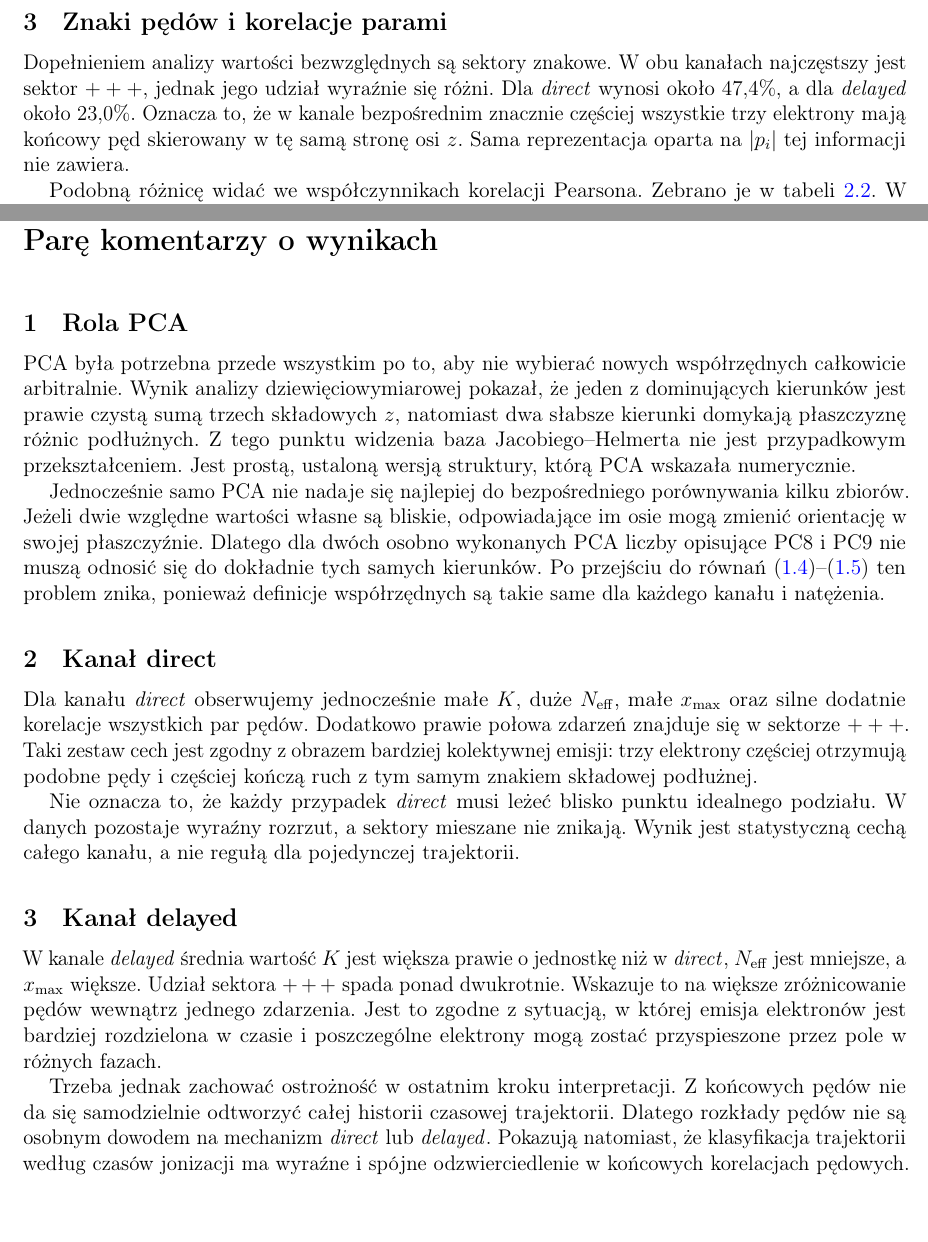
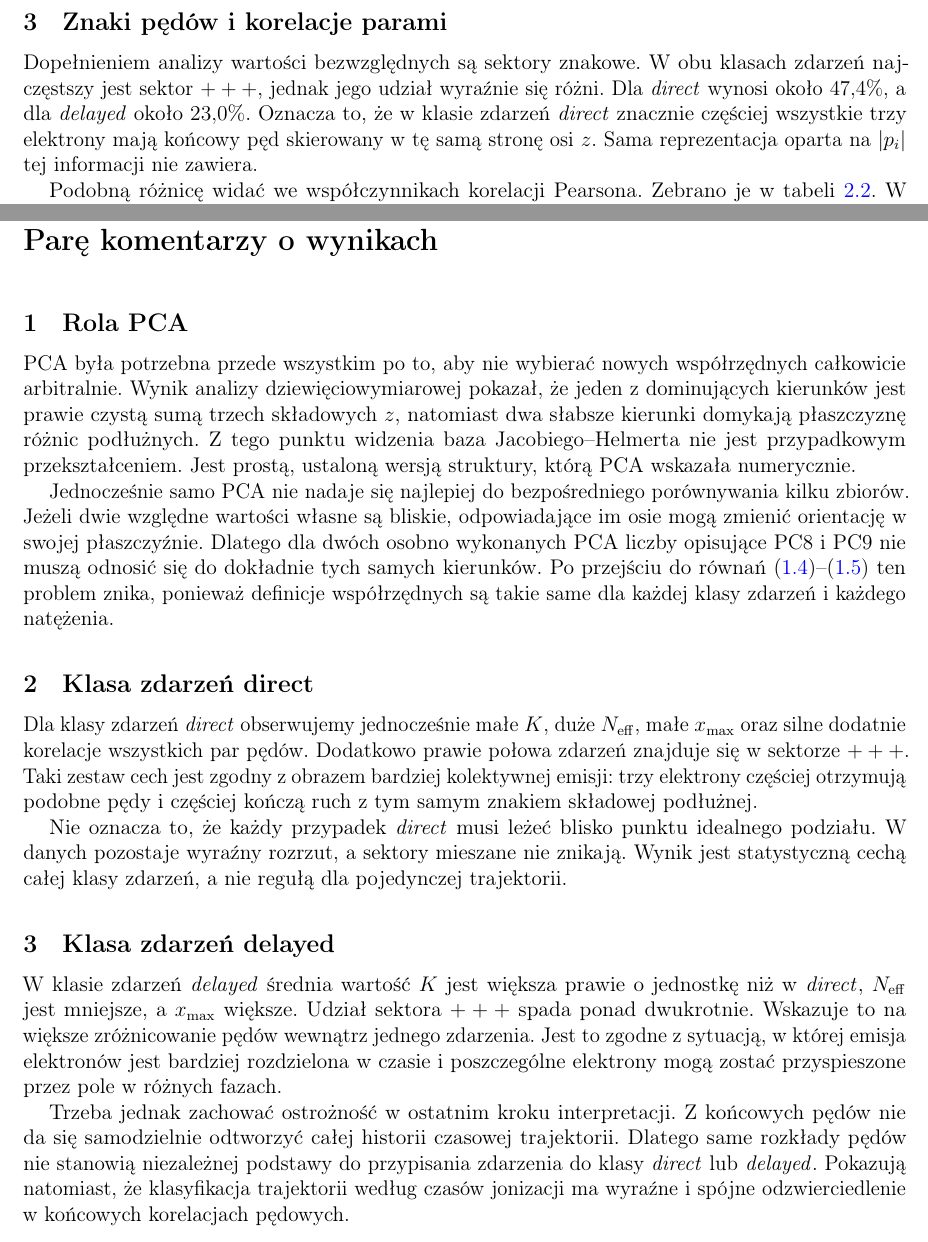
Before and after one commit to karina-nepravskaya/praca-licencjacka, a LaTeX thesis (main_maciej.tex): two parts of pages 8 and 9 of 12, joined at a grey line, cut so that both start at the same text. Compiled offline with pdfLaTeX.

Commit message:
Use event-class terminology for direct and delayed

```diff
--- a/main_maciej.tex
+++ b/main_maciej.tex
@@ -321,9 +321,9 @@ Warto zwrócić uwagę, że $K$ i $N_{\mathrm{eff}}$ nie są tym samym. Wielkoś
 
 \section{Znaki pędów i korelacje parami}
 
-Dopełnieniem analizy wartości bezwzględnych są sektory znakowe. W obu kanałach najczęstszy jest sektor $+++$, jednak jego udział wyraźnie się różni. Dla \direct{} wynosi około $47{,}4\%$, a dla \delayed{} około $23{,}0\%$. Oznacza to, że w kanale bezpośrednim znacznie częściej wszystkie trzy elektrony mają końcowy pęd skierowany w tę samą stronę osi $z$. Sama reprezentacja oparta na $|p_i|$ tej informacji nie zawiera.
+Dopełnieniem analizy wartości bezwzględnych są sektory znakowe. W obu klasach zdarzeń najczęstszy jest sektor $+++$, jednak jego udział wyraźnie się różni. Dla \direct{} wynosi około $47{,}4\%$, a dla \delayed{} około $23{,}0\%$. Oznacza to, że w klasie zdarzeń \direct{} znacznie częściej wszystkie trzy elektrony mają końcowy pęd skierowany w tę samą stronę osi $z$. Sama reprezentacja oparta na $|p_i|$ tej informacji nie zawiera.
 
-Podobną różnicę widać we współczynnikach korelacji Pearsona. Zebrano je w tabeli~\ref{tab:corr}. W kanale \direct{} wszystkie trzy korelacje są silnie dodatnie. W \delayed{} korelacja pomiędzy elektronami 2 i 3 jest znacznie słabsza, a pozostałe dwie mają wartości umiarkowane.
+Podobną różnicę widać we współczynnikach korelacji Pearsona. Zebrano je w tabeli~\ref{tab:corr}. W klasie zdarzeń \direct{} wszystkie trzy korelacje są silnie dodatnie. W \delayed{} korelacja pomiędzy elektronami 2 i 3 jest znacznie słabsza, a pozostałe dwie mają wartości umiarkowane.
 
 \begin{table}[htbp]
 \centering
@@ -347,19 +347,19 @@ Współczynnik Pearsona jest tutaj tylko wielkością pomocniczą. Nie opisuje p
 
 PCA była potrzebna przede wszystkim po to, aby nie wybierać nowych współrzędnych całkowicie arbitralnie. Wynik analizy dziewięciowymiarowej pokazał, że jeden z dominujących kierunków jest prawie czystą sumą trzech składowych $z$, natomiast dwa słabsze kierunki domykają płaszczyznę różnic podłużnych. Z tego punktu widzenia baza Jacobiego--Helmerta nie jest przypadkowym przekształceniem. Jest prostą, ustaloną wersją struktury, którą PCA wskazała numerycznie.
 
-Jednocześnie samo PCA nie nadaje się najlepiej do bezpośredniego porównywania kilku zbiorów. Jeżeli dwie względne wartości własne są bliskie, odpowiadające im osie mogą zmienić orientację w swojej płaszczyźnie. Dlatego dla dwóch osobno wykonanych PCA liczby opisujące PC8 i PC9 nie muszą odnosić się do dokładnie tych samych kierunków. Po przejściu do równań~\eqref{eq:Q}--\eqref{eq:xi} ten problem znika, ponieważ definicje współrzędnych są takie same dla każdego kanału i natężenia.
+Jednocześnie samo PCA nie nadaje się najlepiej do bezpośredniego porównywania kilku zbiorów. Jeżeli dwie względne wartości własne są bliskie, odpowiadające im osie mogą zmienić orientację w swojej płaszczyźnie. Dlatego dla dwóch osobno wykonanych PCA liczby opisujące PC8 i PC9 nie muszą odnosić się do dokładnie tych samych kierunków. Po przejściu do równań~\eqref{eq:Q}--\eqref{eq:xi} ten problem znika, ponieważ definicje współrzędnych są takie same dla każdej klasy zdarzeń i każdego natężenia.
 
-\section{Kanał direct}
+\section{Klasa zdarzeń direct}
 
-Dla kanału \direct{} obserwujemy jednocześnie małe $K$, duże $N_{\mathrm{eff}}$, małe $x_{\max}$ oraz silne dodatnie korelacje wszystkich par pędów. Dodatkowo prawie połowa zdarzeń znajduje się w sektorze $+++$. Taki zestaw cech jest zgodny z obrazem bardziej kolektywnej emisji: trzy elektrony częściej otrzymują podobne pędy i częściej kończą ruch z tym samym znakiem składowej podłużnej.
+Dla klasy zdarzeń \direct{} obserwujemy jednocześnie małe $K$, duże $N_{\mathrm{eff}}$, małe $x_{\max}$ oraz silne dodatnie korelacje wszystkich par pędów. Dodatkowo prawie połowa zdarzeń znajduje się w sektorze $+++$. Taki zestaw cech jest zgodny z obrazem bardziej kolektywnej emisji: trzy elektrony częściej otrzymują podobne pędy i częściej kończą ruch z tym samym znakiem składowej podłużnej.
 
-Nie oznacza to, że każdy przypadek \direct{} musi leżeć blisko punktu idealnego podziału. W danych pozostaje wyraźny rozrzut, a sektory mieszane nie znikają. Wynik jest statystyczną cechą całego kanału, a nie regułą dla pojedynczej trajektorii.
+Nie oznacza to, że każdy przypadek \direct{} musi leżeć blisko punktu idealnego podziału. W danych pozostaje wyraźny rozrzut, a sektory mieszane nie znikają. Wynik jest statystyczną cechą całej klasy zdarzeń, a nie regułą dla pojedynczej trajektorii.
 
-\section{Kanał delayed}
+\section{Klasa zdarzeń delayed}
 
-W kanale \delayed{} średnia wartość $K$ jest większa prawie o jednostkę niż w \direct{}, $N_{\mathrm{eff}}$ jest mniejsze, a $x_{\max}$ większe. Udział sektora $+++$ spada ponad dwukrotnie. Wskazuje to na większe zróżnicowanie pędów wewnątrz jednego zdarzenia. Jest to zgodne z sytuacją, w której emisja elektronów jest bardziej rozdzielona w czasie i poszczególne elektrony mogą zostać przyspieszone przez pole w różnych fazach.
+W klasie zdarzeń \delayed{} średnia wartość $K$ jest większa prawie o jednostkę niż w \direct{}, $N_{\mathrm{eff}}$ jest mniejsze, a $x_{\max}$ większe. Udział sektora $+++$ spada ponad dwukrotnie. Wskazuje to na większe zróżnicowanie pędów wewnątrz jednego zdarzenia. Jest to zgodne z sytuacją, w której emisja elektronów jest bardziej rozdzielona w czasie i poszczególne elektrony mogą zostać przyspieszone przez pole w różnych fazach.
 
-Trzeba jednak zachować ostrożność w ostatnim kroku interpretacji. Z końcowych pędów nie da się samodzielnie odtworzyć całej historii czasowej trajektorii. Dlatego rozkłady pędów nie są osobnym dowodem na mechanizm \direct{} lub \delayed{}. Pokazują natomiast, że klasyfikacja trajektorii według czasów jonizacji ma wyraźne i spójne odzwierciedlenie w końcowych korelacjach pędowych.
+Trzeba jednak zachować ostrożność w ostatnim kroku interpretacji. Z końcowych pędów nie da się samodzielnie odtworzyć całej historii czasowej trajektorii. Dlatego same rozkłady pędów nie stanowią niezależnej podstawy do przypisania zdarzenia do klasy \direct{} lub \delayed{}. Pokazują natomiast, że klasyfikacja trajektorii według czasów jonizacji ma wyraźne i spójne odzwierciedlenie w końcowych korelacjach pędowych.
 
 \chapter{Wnioski i podsumowanie}
 
```
Also changed, not shown: main_maciej.tex (18 more changed lines).
